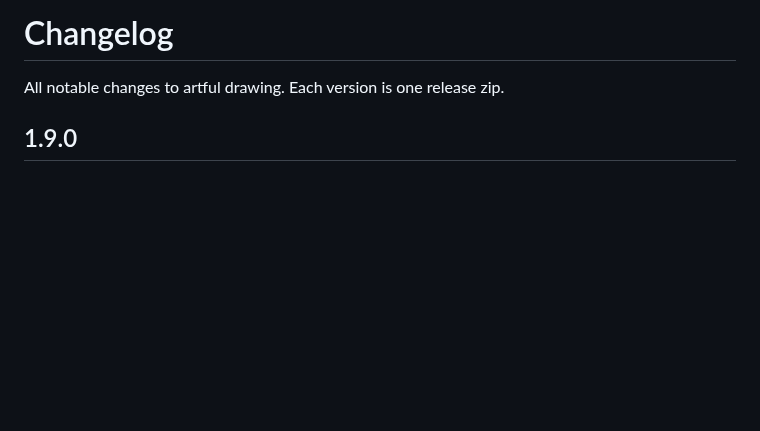
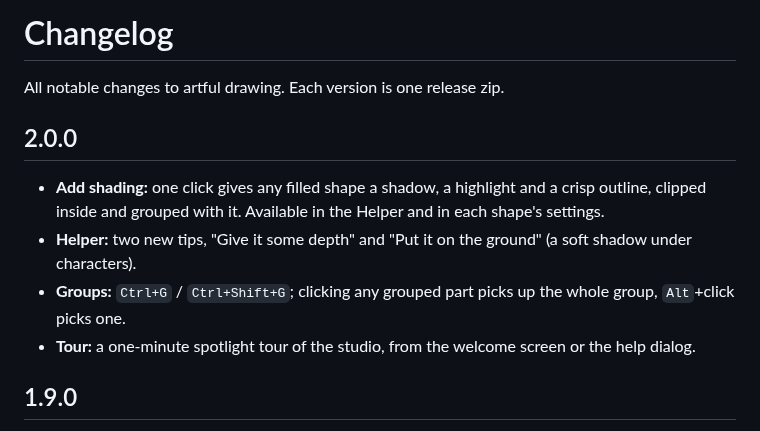
Before and after one commit to Normansrule/artful-drawing, a Markdown page: CHANGELOG.md, the part around the change. GitHub-like rendering; blank space fills up the shorter version.

```diff
--- a/CHANGELOG.md
+++ b/CHANGELOG.md
@@ -1,6 +1,12 @@
 # Changelog
 
 All notable changes to artful drawing. Each version is one release zip.
+
+## 2.0.0
+- **Add shading:** one click gives any filled shape a shadow, a highlight and a crisp outline, clipped inside and grouped with it. Available in the Helper and in each shape's settings.
+- **Helper:** two new tips, "Give it some depth" and "Put it on the ground" (a soft shadow under characters).
+- **Groups:** `Ctrl+G` / `Ctrl+Shift+G`; clicking any grouped part picks up the whole group, `Alt`+click picks one.
+- **Tour:** a one-minute spotlight tour of the studio, from the welcome screen or the help dialog.
 
 ## 1.9.0
 - **Text:** a new block with six lettering styles, several lines, sticker outlines and stretch-to-fit. Repeats, effects, coloring pages and the Helper all work with it.
```
Also changed, not shown: README.md (+21 -1 lines), docs/media/shading.gif (added), docs/screenshots/tour.png (added), 10 other files.
